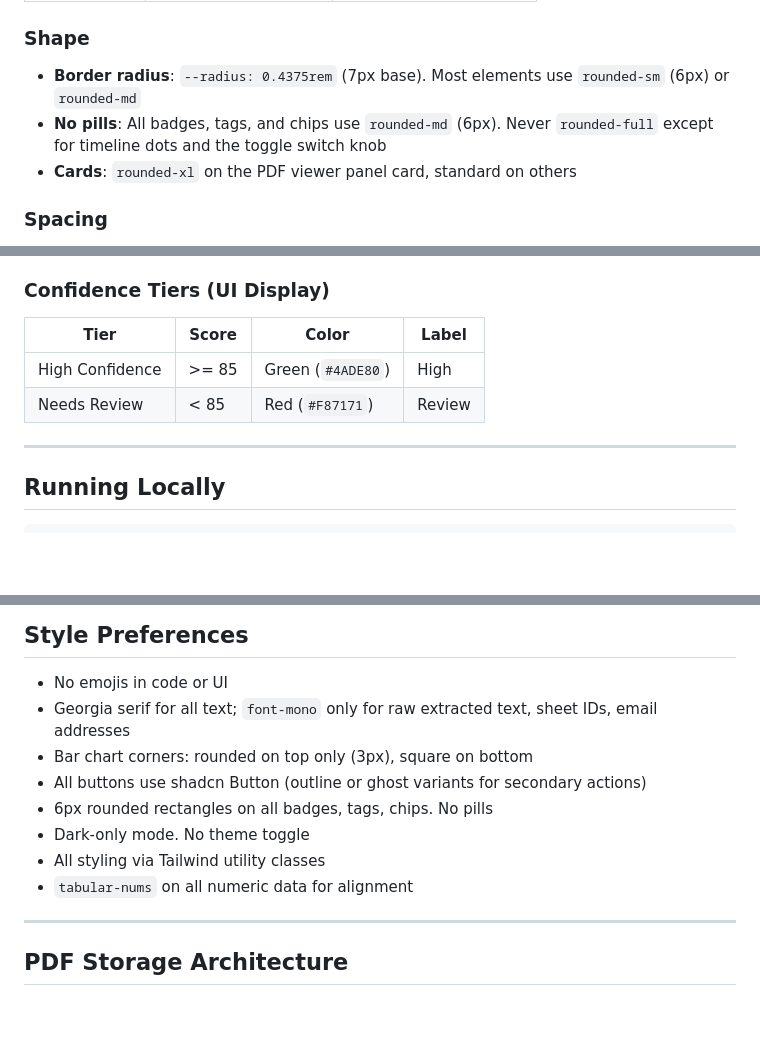
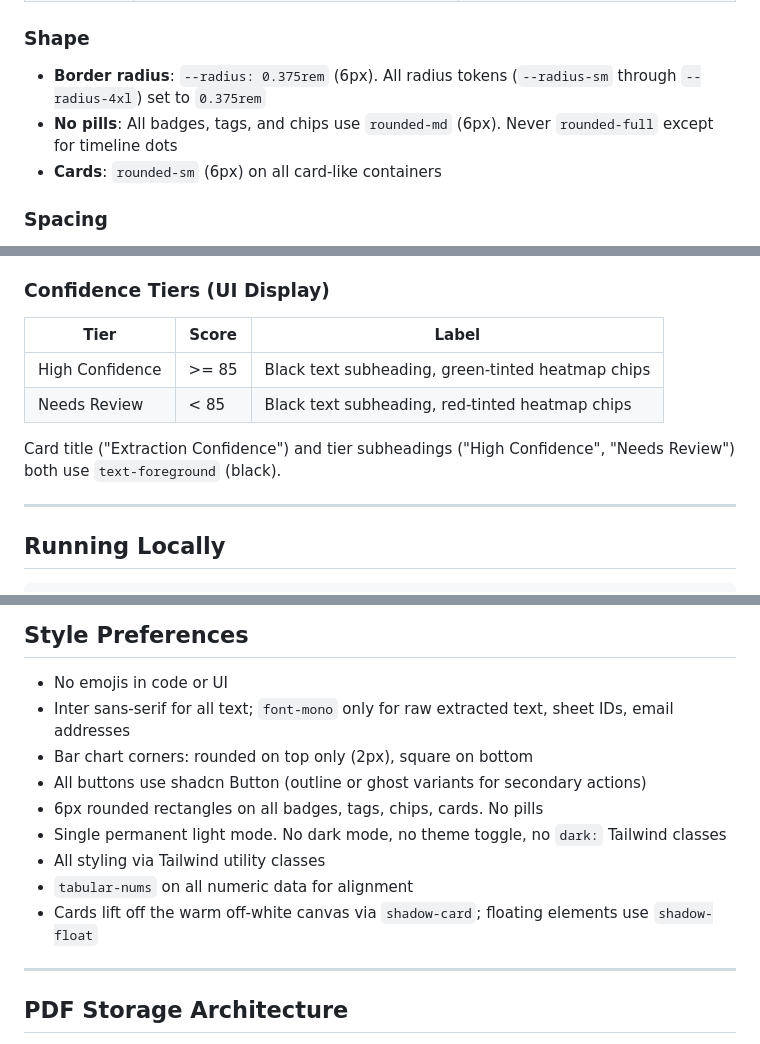
Before and after one commit to justinstlouiswood/contract-extractor, a Markdown page: CLAUDE.md, 3 parts joined by grey strips. Rendered like a GitHub page; blank space fills up the shorter version.

```diff
--- a/CLAUDE.md
+++ b/CLAUDE.md
@@ -89,8 +110,8 @@ Dark-only mode. Background `oklch(0.19 0.003 75)`, card `oklch(0.22 0.003 75)`.
 ### Shape
 
-- **Border radius**: `--radius: 0.4375rem` (7px base). Most elements use `rounded-sm` (6px) or `rounded-md`
-- **No pills**: All badges, tags, and chips use `rounded-md` (6px). Never `rounded-full` except for timeline dots and the toggle switch knob
-- **Cards**: `rounded-xl` on the PDF viewer panel card, standard on others
+- **Border radius**: `--radius: 0.375rem` (6px). All radius tokens (`--radius-sm` through `--radius-4xl`) set to `0.375rem`
+- **No pills**: All badges, tags, and chips use `rounded-md` (6px). Never `rounded-full` except for timeline dots
+- **Cards**: `rounded-sm` (6px) on all card-like containers
 
 ### Spacing
 
@@ -292,10 +313,12 @@ Checks agreement between related fields:
 
 ### Confidence Tiers (UI Display)
 
-| Tier | Score | Color | Label |
-|------|-------|-------|-------|
-| High Confidence | >= 85 | Green (`#4ADE80`) | High |
-| Needs Review | < 85 | Red (`#F87171`) | Review |
+| Tier | Score | Label |
+|------|-------|-------|
+| High Confidence | >= 85 | Black text subheading, green-tinted heatmap chips |
+| Needs Review | < 85 | Black text subheading, red-tinted heatmap chips |
+
+Card title ("Extraction Confidence") and tier subheadings ("High Confidence", "Needs Review") both use `text-foreground` (black).
 
 ---
 
@@ -341,13 +364,14 @@ FLASK_SECRET_KEY=optional-override
 ## Style Preferences
 
 - No emojis in code or UI
-- Georgia serif for all text; `font-mono` only for raw extracted text, sheet IDs, email addresses
-- Bar chart corners: rounded on top only (3px), square on bottom
+- Inter sans-serif for all text; `font-mono` only for raw extracted text, sheet IDs, email addresses
+- Bar chart corners: rounded on top only (2px), square on bottom
 - All buttons use shadcn Button (outline or ghost variants for secondary actions)
-- 6px rounded rectangles on all badges, tags, chips. No pills
-- Dark-only mode. No theme toggle
+- 6px rounded rectangles on all badges, tags, chips, cards. No pills
+- Single permanent light mode. No dark mode, no theme toggle, no `dark:` Tailwind classes
 - All styling via Tailwind utility classes
 - `tabular-nums` on all numeric data for alignment
+- Cards lift off the warm off-white canvas via `shadow-card`; floating elements use `shadow-float`
 
 ---
 
```
Also changed, not shown: other parts of CLAUDE.md (+81 -22 lines).
